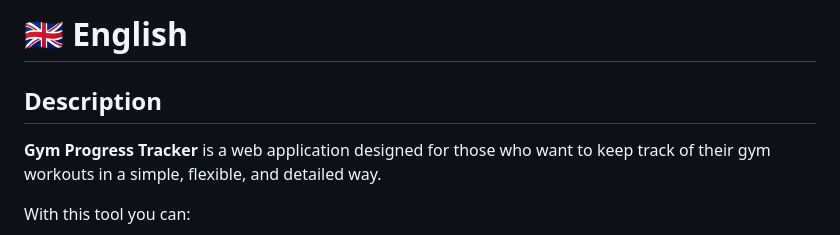
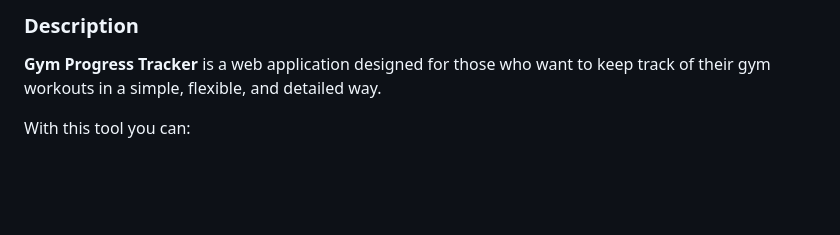
Before and after one commit to costaaaaa/gym-progress-tracker, a Markdown page: README.md, the part around one of its changes. Drawn GitHub-style; blank space fills up the shorter version.

```diff
--- a/README.md
+++ b/README.md
@@ -7,7 +6,5 @@
 
-# 🇬🇧 English
-
-## Description
+### Description
 
 **Gym Progress Tracker** is a web application designed for those who want to keep track of their gym workouts in a simple, flexible, and detailed way.
 
```
Also changed, not shown: other parts of README.md (+4 -7 lines).
